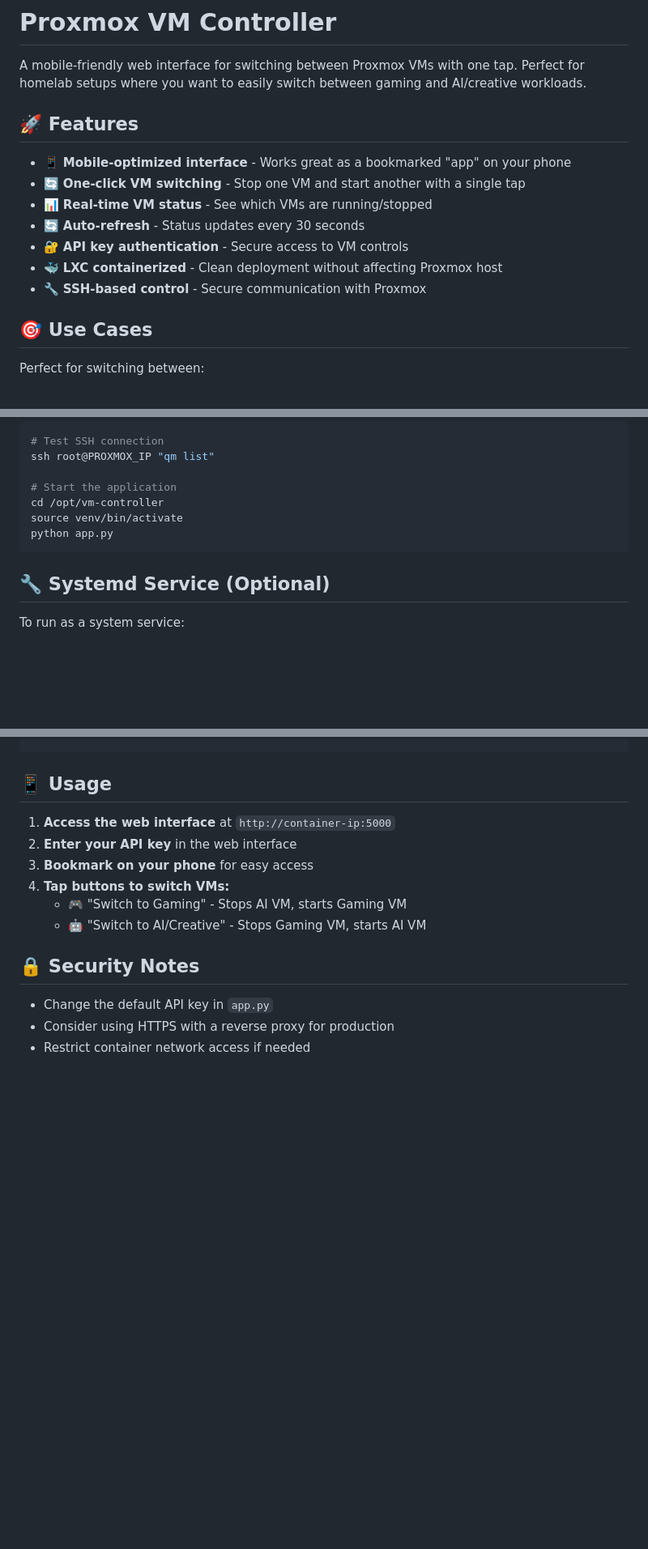
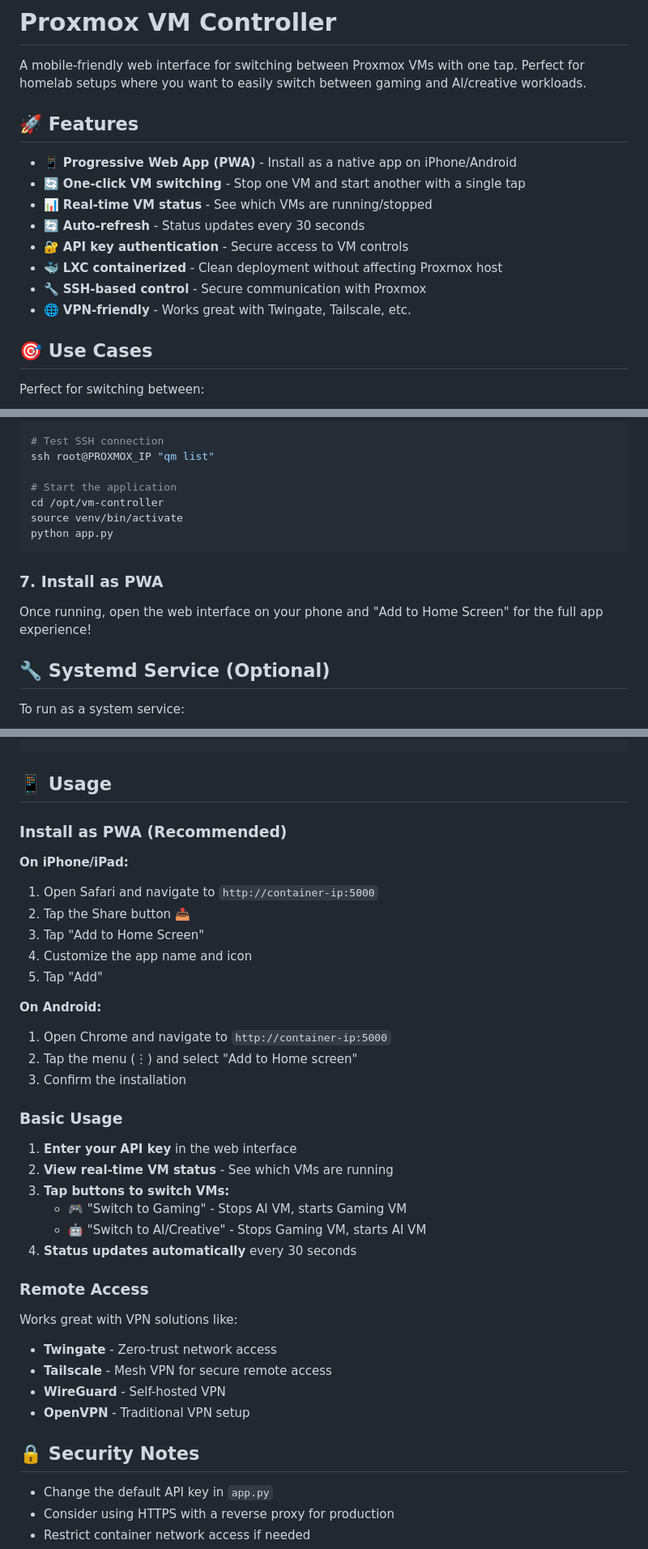
Before and after one commit to makawuhu/proxmox-vm-controller, a Markdown page: README.md, 3 parts joined by grey strips. Shown: that part at 81% size. GitHub-like rendering; blank space fills up the shorter version.

````diff
--- a/README.md
+++ b/README.md
@@ -2,16 +2,16 @@
 
 A mobile-friendly web interface for switching between Proxmox VMs with one tap. Perfect for homelab setups where you want to easily switch between gaming and AI/creative workloads.
 
-
 ## 🚀 Features
 
-- 📱 **Mobile-optimized interface** - Works great as a bookmarked "app" on your phone
+- 📱 **Progressive Web App (PWA)** - Install as a native app on iPhone/Android
 - 🔄 **One-click VM switching** - Stop one VM and start another with a single tap
 - 📊 **Real-time VM status** - See which VMs are running/stopped
 - 🔄 **Auto-refresh** - Status updates every 30 seconds
 - 🔐 **API key authentication** - Secure access to VM controls
 - 🐳 **LXC containerized** - Clean deployment without affecting Proxmox host
 - 🔧 **SSH-based control** - Secure communication with Proxmox
+- 🌐 **VPN-friendly** - Works great with Twingate, Tailscale, etc.
 
 ## 🎯 Use Cases
 
@@ -135,6 +135,10 @@ source venv/bin/activate
 python app.py
 ```
 
+### 7. Install as PWA
+
+Once running, open the web interface on your phone and "Add to Home Screen" for the full app experience!
+
 ## 🔧 Systemd Service (Optional)
 
 To run as a system service:
@@ -177,12 +181,36 @@ systemctl start vm-controller
 
 ## 📱 Usage
 
-1. **Access the web interface** at `http://container-ip:5000`
-2. **Enter your API key** in the web interface
-3. **Bookmark on your phone** for easy access
-4. **Tap buttons to switch VMs:**
+### Install as PWA (Recommended)
+
+**On iPhone/iPad:**
+1. Open Safari and navigate to `http://container-ip:5000`
+2. Tap the Share button 📤
+3. Tap "Add to Home Screen"
+4. Customize the app name and icon
+5. Tap "Add"
+
+**On Android:**
+1. Open Chrome and navigate to `http://container-ip:5000`
+2. Tap the menu (⋮) and select "Add to Home screen"
+3. Confirm the installation
+
+### Basic Usage
+
+1. **Enter your API key** in the web interface
+2. **View real-time VM status** - See which VMs are running
+3. **Tap buttons to switch VMs:**
    - 🎮 "Switch to Gaming" - Stops AI VM, starts Gaming VM
    - 🤖 "Switch to AI/Creative" - Stops Gaming VM, starts AI VM
+4. **Status updates automatically** every 30 seconds
+
+### Remote Access
+
+Works great with VPN solutions like:
+- **Twingate** - Zero-trust network access
+- **Tailscale** - Mesh VPN for secure remote access
+- **WireGuard** - Self-hosted VPN
+- **OpenVPN** - Traditional VPN setup
 
 ## 🔒 Security Notes
 
````
Also changed, not shown: other parts of README.md (+1 -1 lines).
